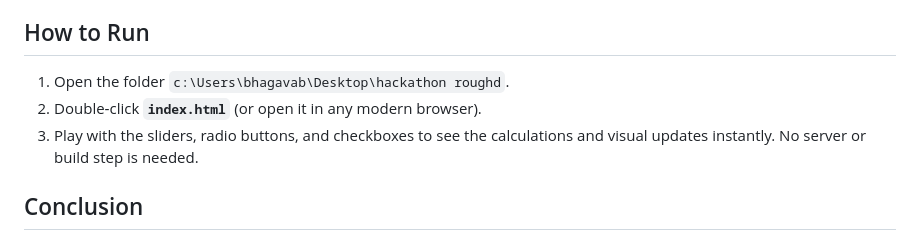
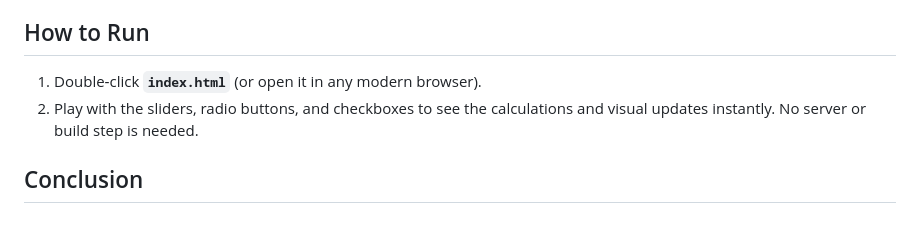
Before and after one commit to Pavithran-boop/hackathon-roughd, a Markdown page: notes.md, the part around the change. Rendered like a GitHub page.

Commit message:
final commit 2
Removed redundant step from instructions on how to run the app.

```diff
--- a/notes.md
+++ b/notes.md
@@ -67,9 +67,8 @@ The app does not save your choices; everything resets when you reload the page.
 The layout uses CSS Grid and a media query that collapses the header into a vertical stack on screens narrower than 480 px. Everything scales nicely on phones and tablets.
 
 ## How to Run
-1. Open the folder `c:\Users\bhagavab\Desktop\hackathon roughd`.
-2. Double‑click **`index.html`** (or open it in any modern browser).
-3. Play with the sliders, radio buttons, and checkboxes to see the calculations and visual updates instantly. No server or build step is needed.
+1. Double‑click **`index.html`** (or open it in any modern browser).
+2. Play with the sliders, radio buttons, and checkboxes to see the calculations and visual updates instantly. No server or build step is needed.
 
 ## Conclusion
 Farmspherica Smart Grow Planner is a sleek, interactive web app that makes exploring hydroponic farm designs quick and visual. It packs all the core calculations, live SVG feedback, and smooth animations into a lightweight, client‑only solution
```
